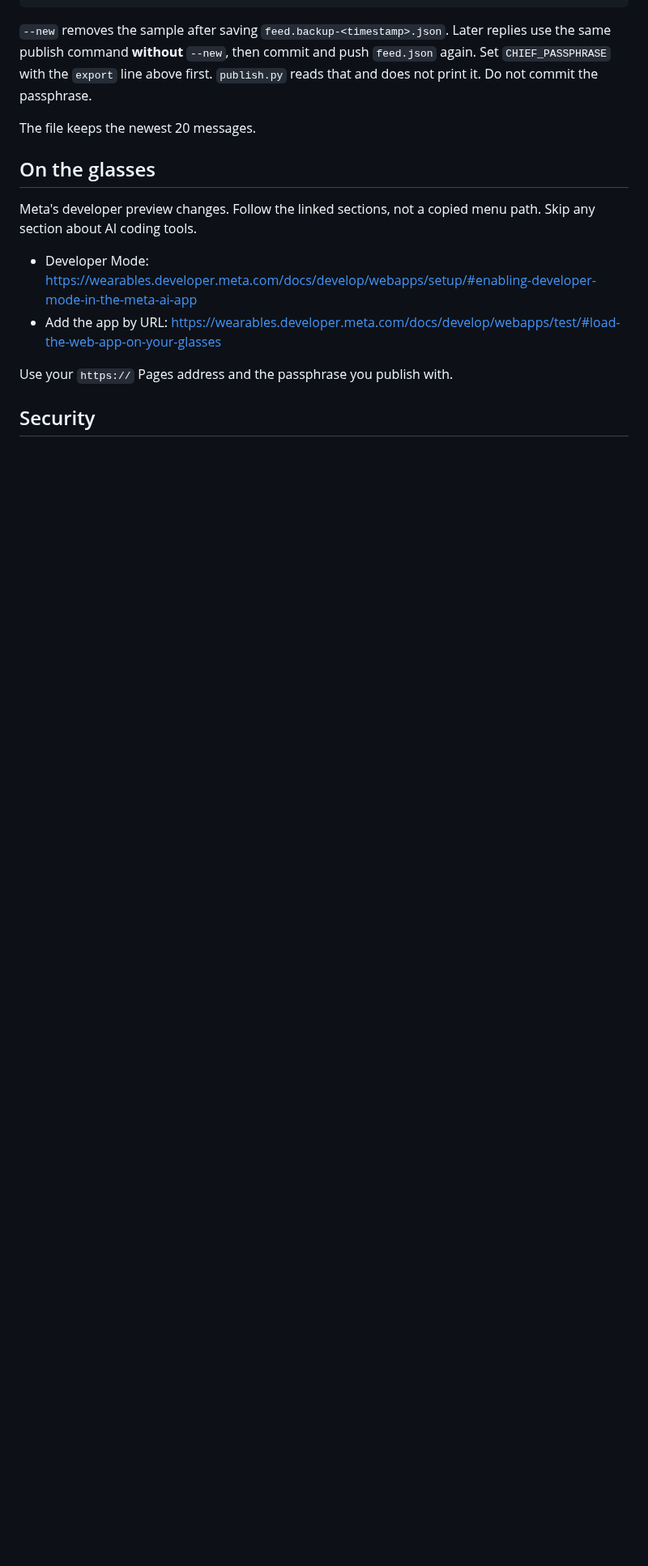
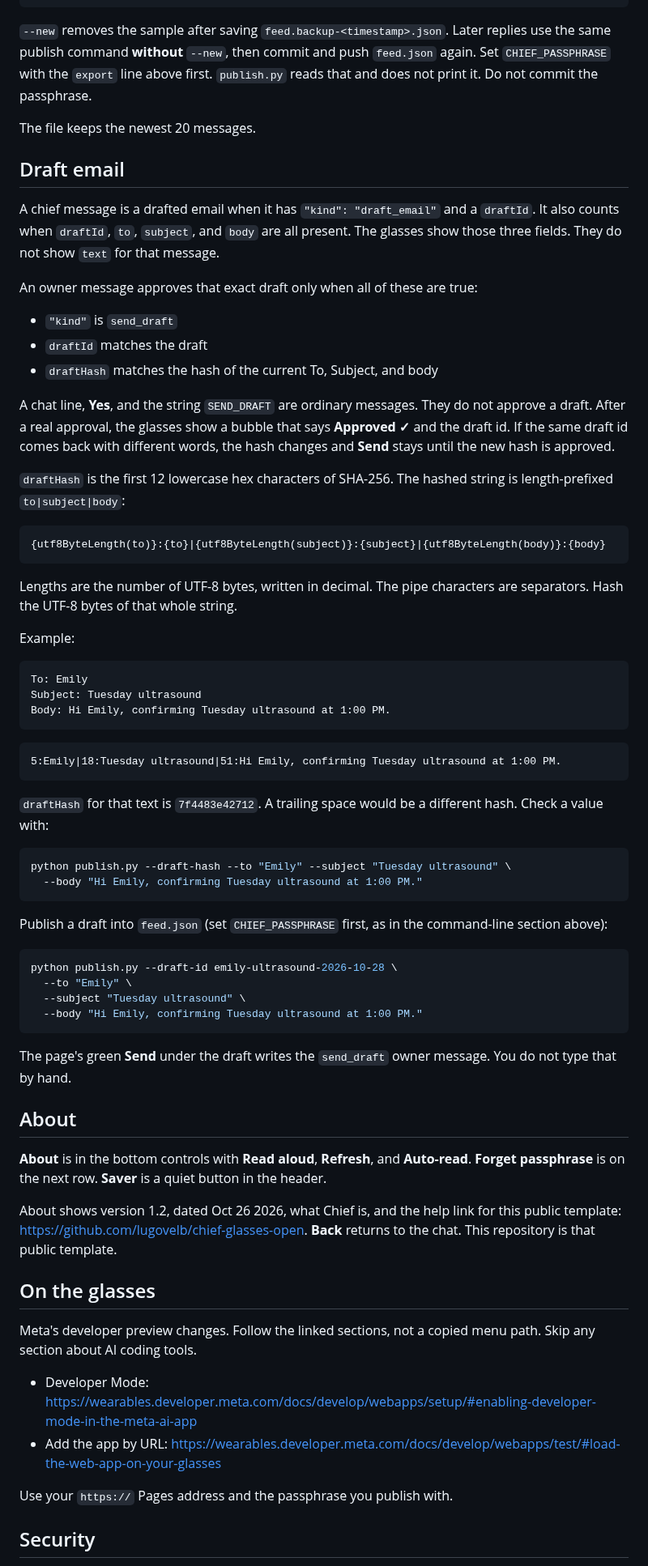
Before and after one commit to lugovelb/chief-glasses-open, a Markdown page: SETUP.md, the part around one of its changes. Shown at 81% size. Drawn GitHub-style; blank space fills up the shorter version.

````diff
--- a/SETUP.md
+++ b/SETUP.md
@@ -123,6 +123,62 @@ git push
 
 The file keeps the newest 20 messages.
 
+## Draft email
+
+A chief message is a drafted email when it has `"kind": "draft_email"` and a `draftId`. It also counts when `draftId`, `to`, `subject`, and `body` are all present. The glasses show those three fields. They do not show `text` for that message.
+
+An owner message approves that exact draft only when all of these are true:
+
+- `"kind"` is `send_draft`
+- `draftId` matches the draft
+- `draftHash` matches the hash of the current To, Subject, and body
+
+A chat line, **Yes**, and the string `SEND_DRAFT` are ordinary messages. They do not approve a draft. After a real approval, the glasses show a bubble that says **Approved ✓** and the draft id. If the same draft id comes back with different words, the hash changes and **Send** stays until the new hash is approved.
+
+`draftHash` is the first 12 lowercase hex characters of SHA-256. The hashed string is length-prefixed `to|subject|body`:
+
+```text
+{utf8ByteLength(to)}:{to}|{utf8ByteLength(subject)}:{subject}|{utf8ByteLength(body)}:{body}
+```
+
+Lengths are the number of UTF-8 bytes, written in decimal. The pipe characters are separators. Hash the UTF-8 bytes of that whole string.
+
+Example:
+
+```text
+To: Emily
+Subject: Tuesday ultrasound
+Body: Hi Emily, confirming Tuesday ultrasound at 1:00 PM.
+```
+
+```text
+5:Emily|18:Tuesday ultrasound|51:Hi Emily, confirming Tuesday ultrasound at 1:00 PM.
+```
+
+`draftHash` for that text is `7f4483e42712`. A trailing space would be a different hash. Check a value with:
+
+```bash
+python publish.py --draft-hash --to "Emily" --subject "Tuesday ultrasound" \
+  --body "Hi Emily, confirming Tuesday ultrasound at 1:00 PM."
+```
+
+Publish a draft into `feed.json` (set `CHIEF_PASSPHRASE` first, as in the command-line section above):
+
+```bash
+python publish.py --draft-id emily-ultrasound-2026-10-28 \
+  --to "Emily" \
+  --subject "Tuesday ultrasound" \
+  --body "Hi Emily, confirming Tuesday ultrasound at 1:00 PM."
+```
+
+The page's green **Send** under the draft writes the `send_draft` owner message. You do not type that by hand.
+
+## About
+
+**About** is in the bottom controls with **Read aloud**, **Refresh**, and **Auto-read**. **Forget passphrase** is on the next row. **Saver** is a quiet button in the header.
+
+About shows version 1.2, dated Oct 26 2026, what Chief is, and the help link for this public template: https://github.com/lugovelb/chief-glasses-open. **Back** returns to the chat. This repository is that public template.
+
 ## On the glasses
 
 Meta's developer preview changes. Follow the linked sections, not a copied menu path. Skip any section about AI coding tools.
````
Also changed, not shown: other parts of SETUP.md (+5 -1 lines), README.md (+43 -0 lines), docs/screenshots/about.png (added), docs/screenshots/draft-approved.png (added), docs/screenshots/draft.png (added), 4 other files.
